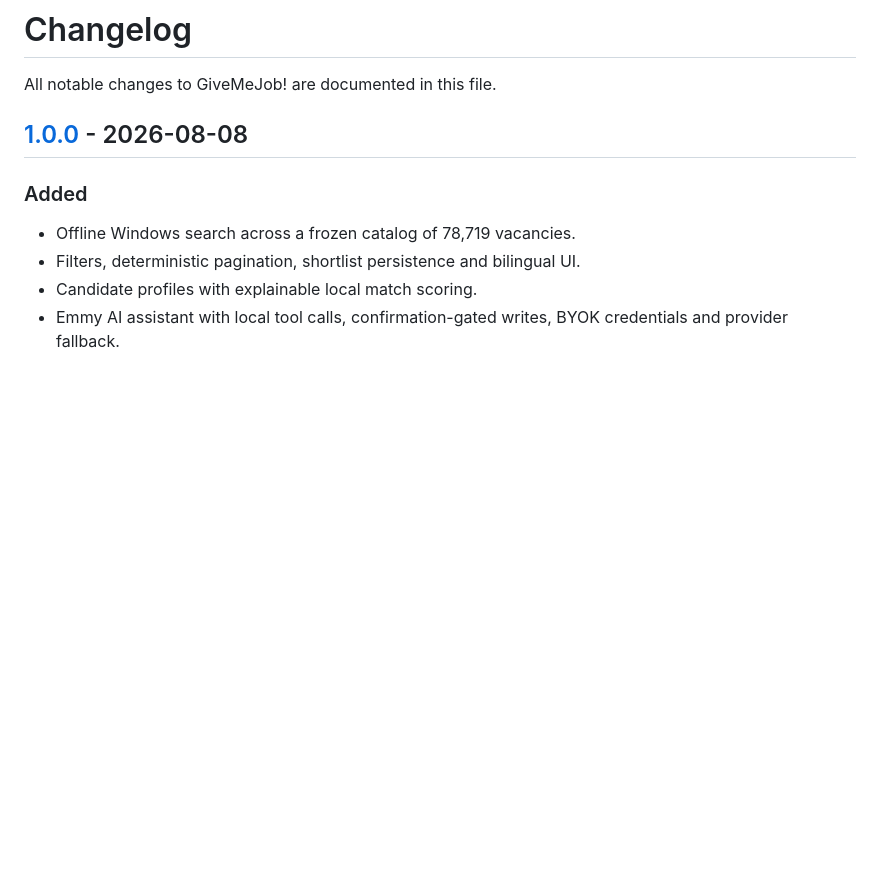
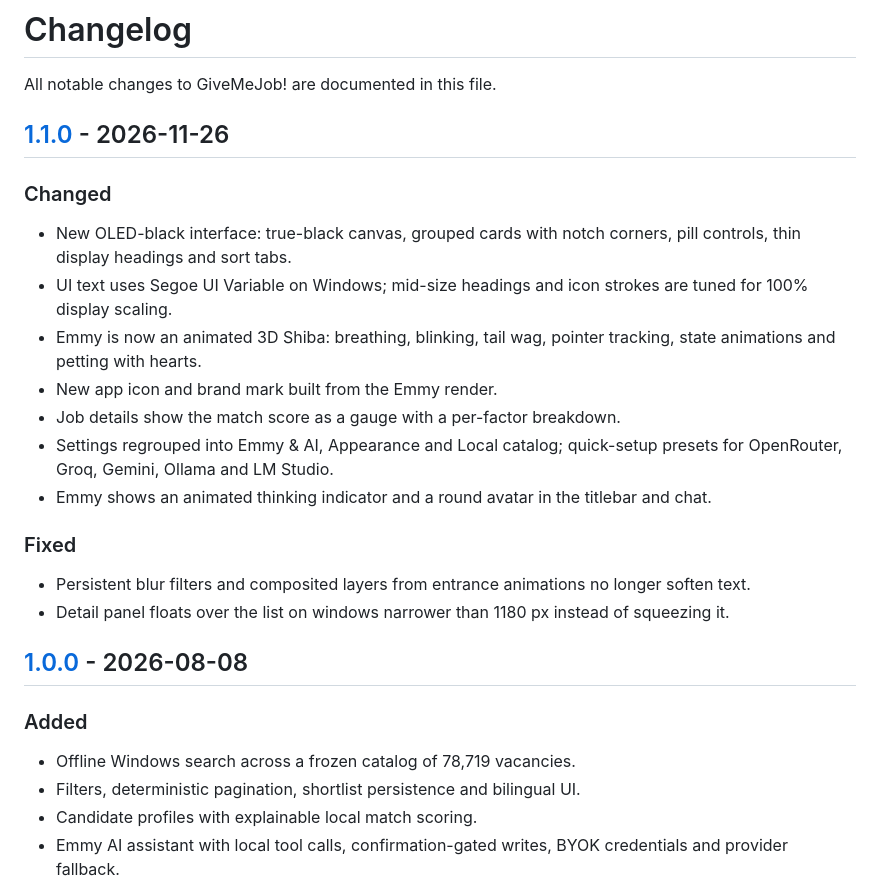
Before and after one commit to emmzde/GiveMeJob, a Markdown page: CHANGELOG.md, the part around one of its changes. Rendered like a GitHub page; blank space fills up the shorter version.

```diff
--- a/CHANGELOG.md
+++ b/CHANGELOG.md
@@ -1,6 +1,23 @@
 # Changelog
 
 All notable changes to GiveMeJob! are documented in this file.
+
+## [1.1.0] - 2026-11-26
+
+### Changed
+
+- New OLED-black interface: true-black canvas, grouped cards with notch corners, pill controls, thin display headings and sort tabs.
+- UI text uses Segoe UI Variable on Windows; mid-size headings and icon strokes are tuned for 100% display scaling.
+- Emmy is now an animated 3D Shiba: breathing, blinking, tail wag, pointer tracking, state animations and petting with hearts.
+- New app icon and brand mark built from the Emmy render.
+- Job details show the match score as a gauge with a per-factor breakdown.
+- Settings regrouped into Emmy & AI, Appearance and Local catalog; quick-setup presets for OpenRouter, Groq, Gemini, Ollama and LM Studio.
+- Emmy shows an animated thinking indicator and a round avatar in the titlebar and chat.
+
+### Fixed
+
+- Persistent blur filters and composited layers from entrance animations no longer soften text.
+- Detail panel floats over the list on windows narrower than 1180 px instead of squeezing it.
 
 ## [1.0.0] - 2026-08-08
 
```
Also changed, not shown: other parts of CHANGELOG.md (+1 -0 lines), README.md (+5 -3 lines), README.ru.md (+5 -3 lines), docs/screenshots/emmy-ai.png, docs/screenshots/emmy-petting.png, docs/screenshots/interface.png, docs/screenshots/job-match.png (added), docs/screenshots/settings.png (added), 3 other files.
